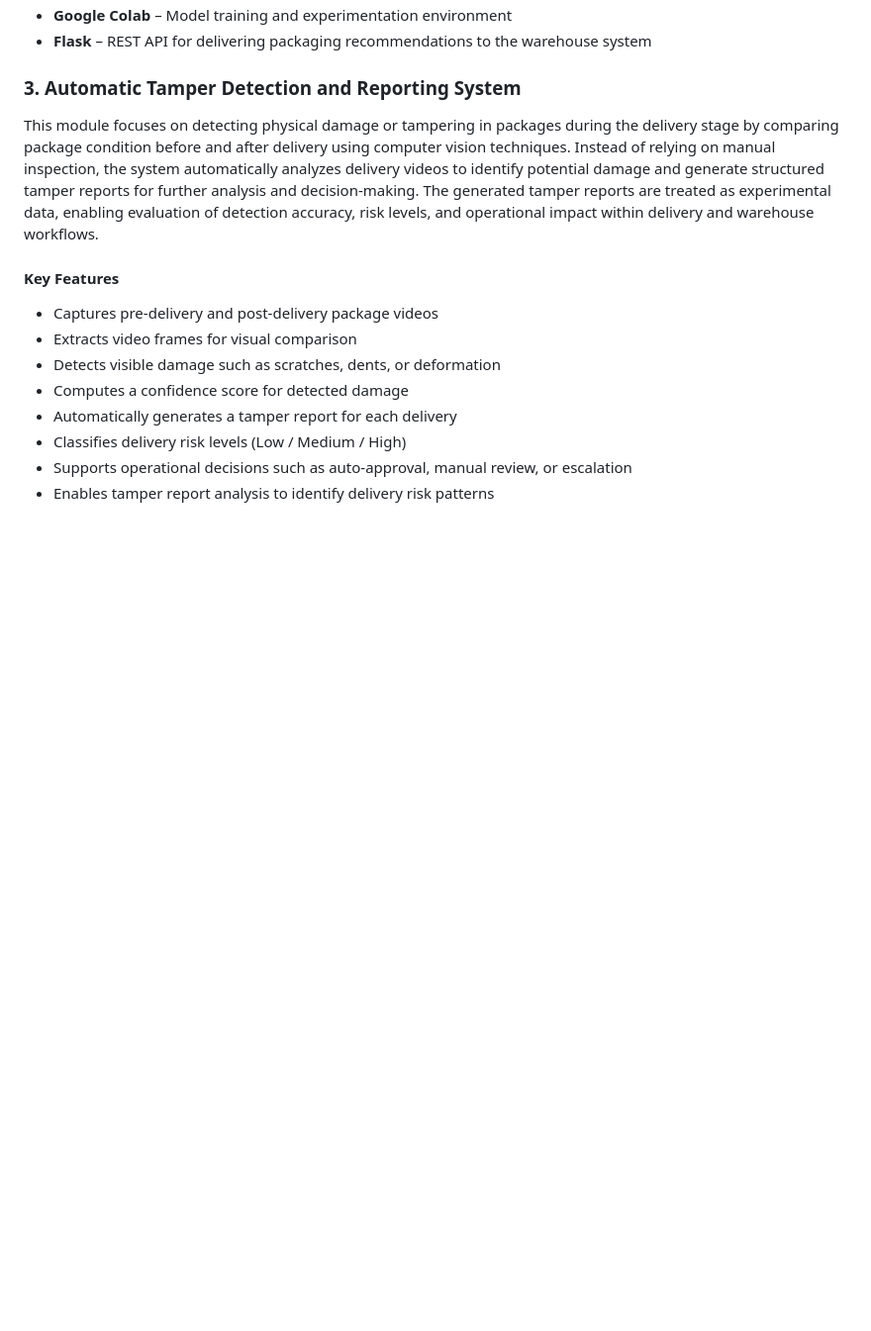
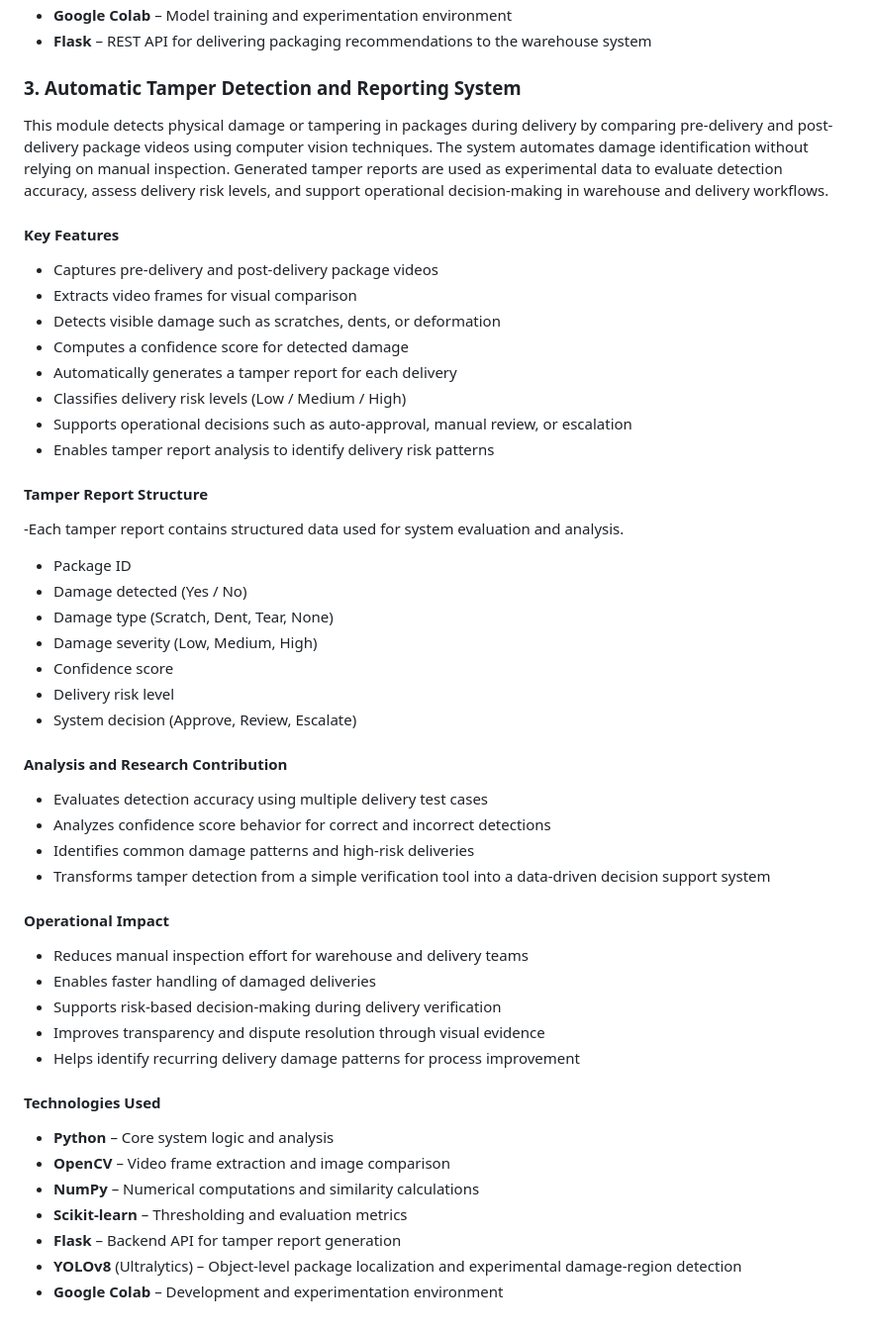
Before and after one commit to Lakshandissanayake/AR-based-delivery-verification, a Markdown page: README.md, the part around the change. Shown at 99% size. GitHub-like rendering; blank space fills up the shorter version.

Commit message:
Update README tamper detection component details

```diff
--- a/README.md
+++ b/README.md
@@ -83,9 +83,8 @@ This module provides intelligent packaging recommendations to the warehouse afte
 - **Flask** – REST API for delivering packaging recommendations to the warehouse system
 
 ### 3. Automatic Tamper Detection and Reporting System
-
-This module focuses on detecting physical damage or tampering in packages during the delivery stage by comparing package condition before and after delivery using computer vision techniques. Instead of relying on manual inspection, the system automatically analyzes delivery videos to identify potential damage and generate structured tamper reports for further analysis and decision-making.
-The generated tamper reports are treated as experimental data, enabling evaluation of detection accuracy, risk levels, and operational impact within delivery and warehouse workflows.
+This module detects physical damage or tampering in packages during delivery by comparing pre-delivery and post-delivery package videos using computer vision techniques. The system automates damage identification without relying on manual inspection.
+Generated tamper reports are used as experimental data to evaluate detection accuracy, assess delivery risk levels, and support operational decision-making in warehouse and delivery workflows.
 
 #### Key Features
 - Captures pre-delivery and post-delivery package videos
@@ -96,3 +95,35 @@ The generated tamper reports are treated as experimental data, enabling evaluati
 - Classifies delivery risk levels (Low / Medium / High)
 - Supports operational decisions such as auto-approval, manual review, or escalation
 - Enables tamper report analysis to identify delivery risk patterns
+
+#### Tamper Report Structure
+-Each tamper report contains structured data used for system evaluation and analysis.
+- Package ID
+- Damage detected (Yes / No)
+- Damage type (Scratch, Dent, Tear, None)
+- Damage severity (Low, Medium, High)
+- Confidence score
+- Delivery risk level
+- System decision (Approve, Review, Escalate)
+
+#### Analysis and Research Contribution
+- Evaluates detection accuracy using multiple delivery test cases
+- Analyzes confidence score behavior for correct and incorrect detections
+- Identifies common damage patterns and high-risk deliveries
+- Transforms tamper detection from a simple verification tool into a data-driven decision support system
+
+#### Operational Impact
+- Reduces manual inspection effort for warehouse and delivery teams
+- Enables faster handling of damaged deliveries
+- Supports risk-based decision-making during delivery verification
+- Improves transparency and dispute resolution through visual evidence
+- Helps identify recurring delivery damage patterns for process improvement
+
+#### Technologies Used
+- **Python** – Core system logic and analysis
+- **OpenCV** – Video frame extraction and image comparison
+- **NumPy** – Numerical computations and similarity calculations
+- **Scikit-learn** – Thresholding and evaluation metrics
+- **Flask** – Backend API for tamper report generation
+- **YOLOv8** (Ultralytics) – Object-level package localization and experimental damage-region detection
+- **Google Colab** – Development and experimentation environment
```
